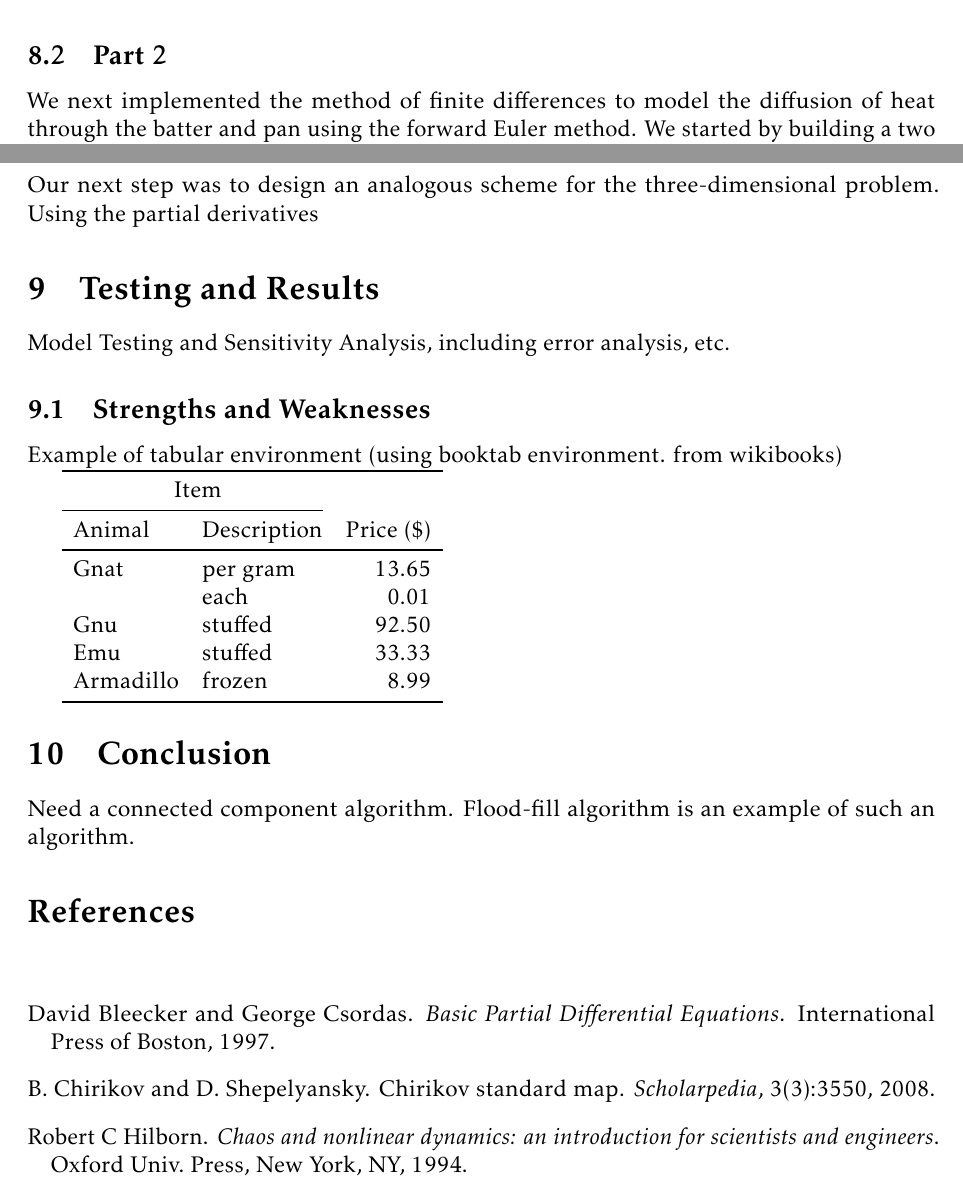
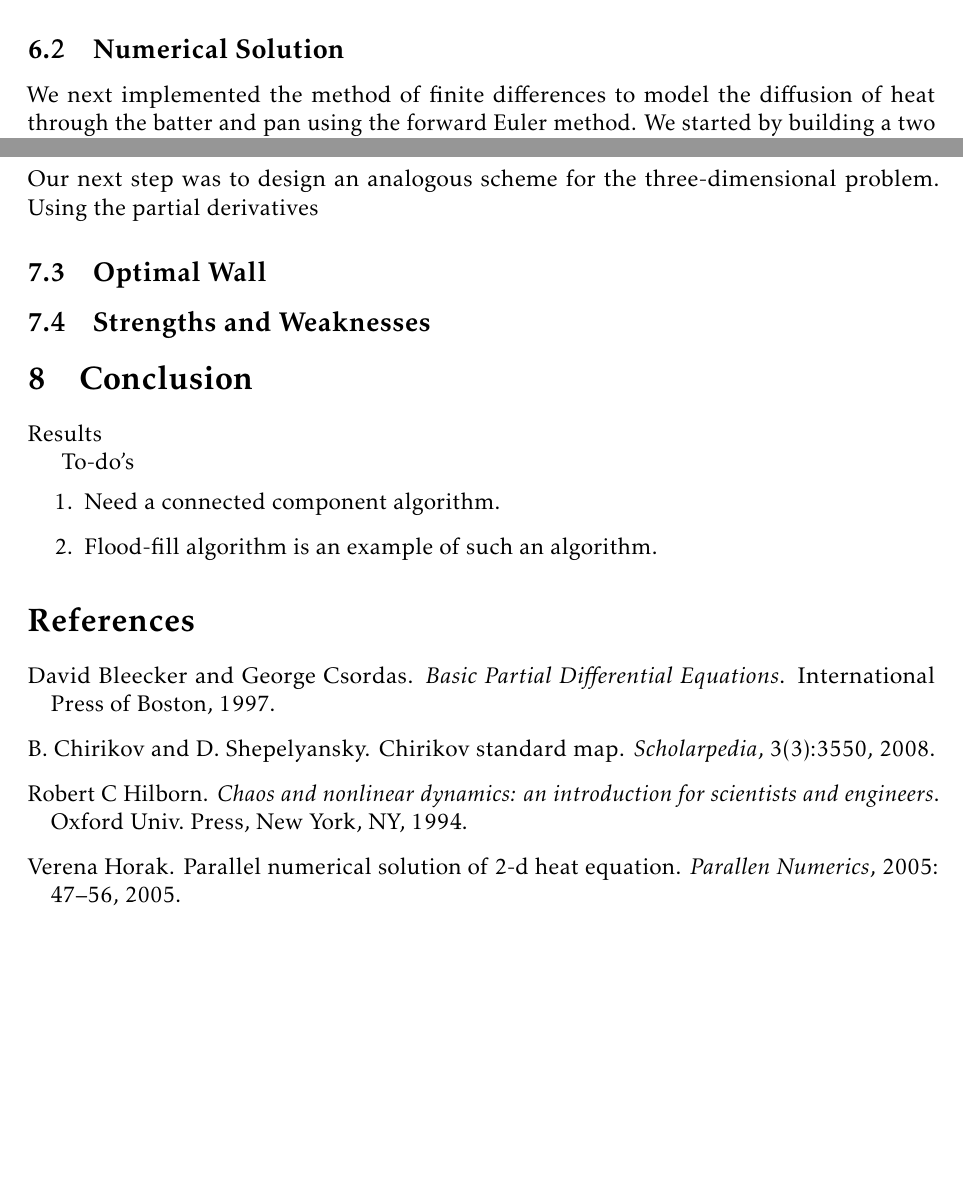
Before and after one commit to atkm/reed-modeling, a LaTeX document (22555/22555.tex): two parts of pages 18 and 22 of 23 before the commit and two parts of pages 19 and 22 of 22 after it, joined at a grey line, cut at the place of the change, the shorter picture padded with empty space. Compiled offline with pdfLaTeX.

Commit message:
texs merged

```diff
--- a/22555/22555.tex
+++ b/22555/22555.tex
@@ -2,7 +2,7 @@
 % Make sure 'reedmcm.cls' and 'mcm.sty' are in the directory that you're running latex from.
 % These are meant to be used with pdflatex.
 % Note: natbib for bibliography.
-\documentclass[12pt,draft]{reedmcm}
+\documentclass[12pt]{reedmcm}
 \usepackage{mcm}
 \graphicspath{{./images/}}
 
@@ -483,7 +478,7 @@ so that
 but couldn't use orthogonality relations on the $\sinh$. We ultimately decided to move on to other methods in the interest of time.\\
 
 
-\subsection{Part 2}
+\subsection{Numerical Solution}
 We next implemented the method of finite differences to model the diffusion of heat through the batter and pan using the forward Euler method.  We started by building a two dimensional model for a vertical cross section of a rectangular pan, as follows:\\
 \\
 Let $U^t$ and $C$ be arrays of dimension $M \times N$.  Let $c_a$, $c_p$ and $c_b$ be the thermal conductivity constants of air, the pan material, and brownie batter.  Let $T_i$ stand for the initial temperature of the batter and pan, and let $T_b$ be the baking temperature, which we assume to be constant.  Finally, let $\Delta s = \frac{1}{N}$, and let $w$ be the thickness of the pan material in units.\\
@@ -560,29 +558,17 @@ We concluded from this that, assuming a minimal level of conductivity (on par wi
 \\
 Our next step was to design an analogous scheme for the three-dimensional problem.  Using the partial derivatives
 
-\section{Testing and Results}
-Model Testing and Sensitivity Analysis, including error analysis, etc.
+\subsection{Optimal Wall}
 \subsection{Strengths and Weaknesses}
 
-Example of tabular environment (using booktab environment. from wikibooks)
+\section{Conclusion}
+Results
 
-\begin{tabular}{llr}
-\toprule
-\multicolumn{2}{c}{Item} \\
-\cmidrule(r){1-2}
-Animal    & Description & Price (\$) \\
-\midrule
-Gnat      & per gram    & 13.65      \\
-          & each        & 0.01       \\
-Gnu       & stuffed     & 92.50      \\
-Emu       & stuffed     & 33.33      \\
-Armadillo & frozen      & 8.99       \\
-\bottomrule
-\end{tabular}
-
-\section{Conclusion}
-Need a connected component algorithm.
-Flood-fill algorithm is an example of such an algorithm.
+To-do's
+\begin{enumerate}
+  \item Need a connected component algorithm.
+  \item Flood-fill algorithm is an example of such an algorithm.
+\end{enumerate}
 
 % The bibliography is in a separate file
 \renewcommand{\bibname}{References}
```
Also changed, not shown: 22555/mcmbib.bib (+7 -7 lines), 22555/images/fitness_flowchart.png (added), 22555/images/ga_flowchart.png (added), 22555/22555.tex (16 more changed lines).
